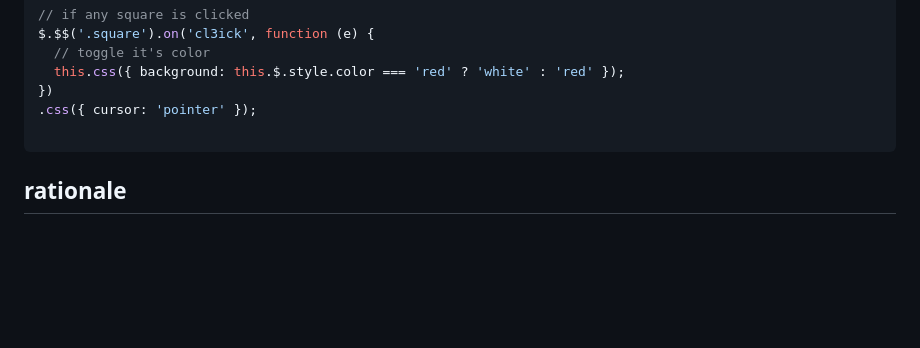
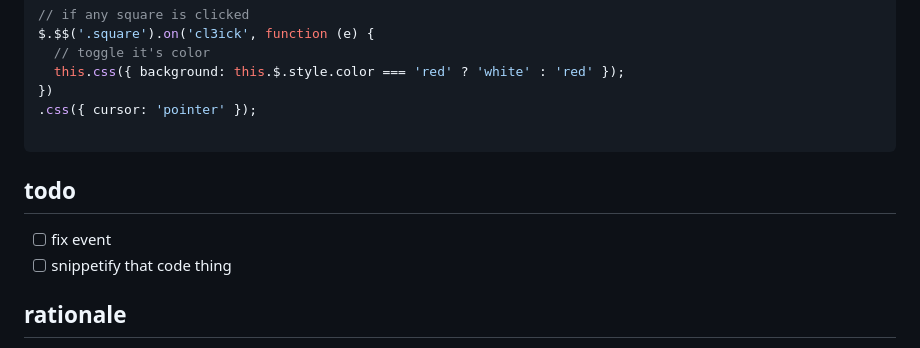
Before and after one commit to nicholaswmin/dom, a Markdown page: README.md, the part around the change. GitHub-like rendering; blank space fills up the shorter version.

Commit message:
doc: couple of todos

````diff
--- a/README.md
+++ b/README.md
@@ -21,6 +21,11 @@ $.$$('.square').on('cl3ick', function (e) {
 .css({ cursor: 'pointer' });
 
 ```
+
+## todo
+
+- [ ] fix event
+- [ ] snippetify that code thing
 
 ## rationale
 
````
